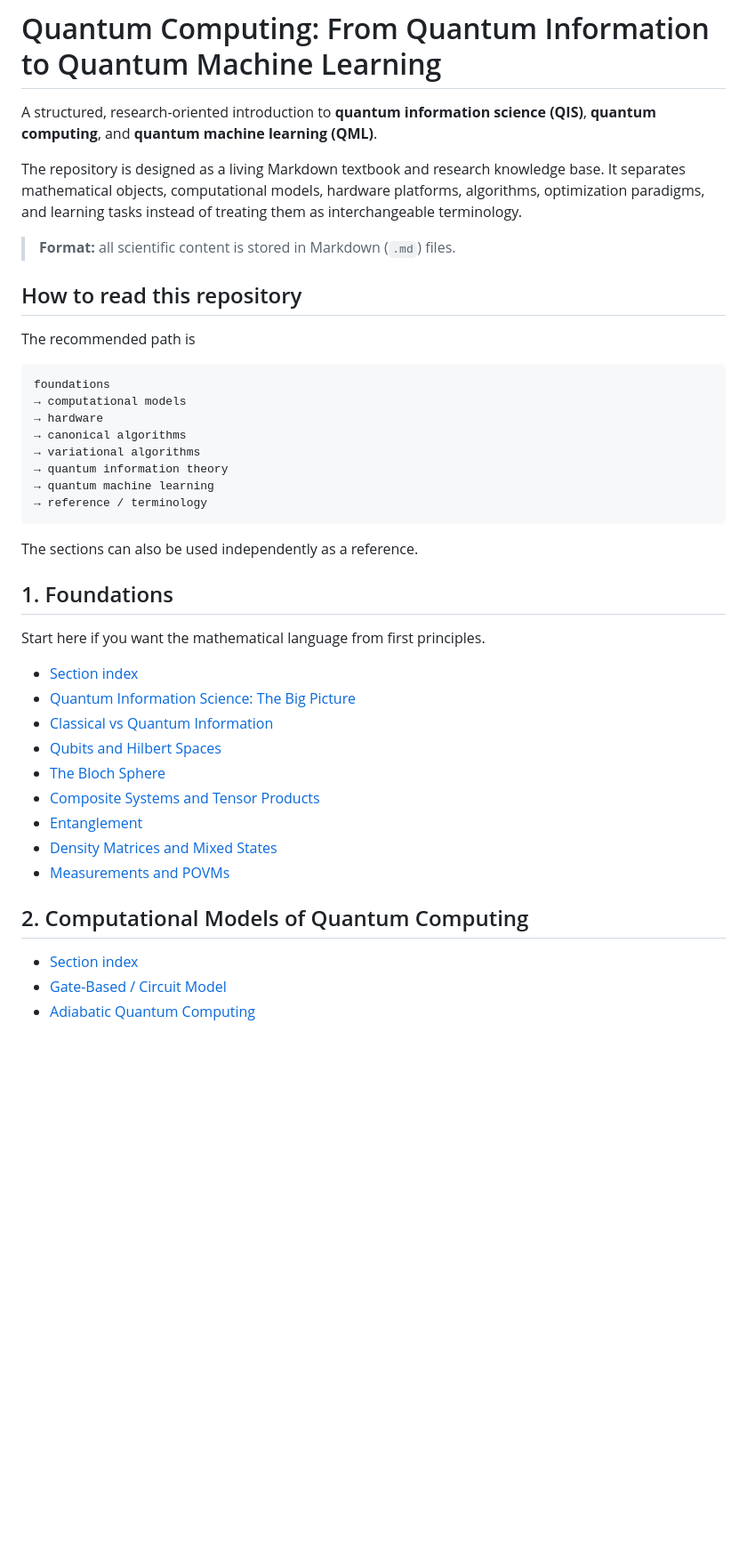
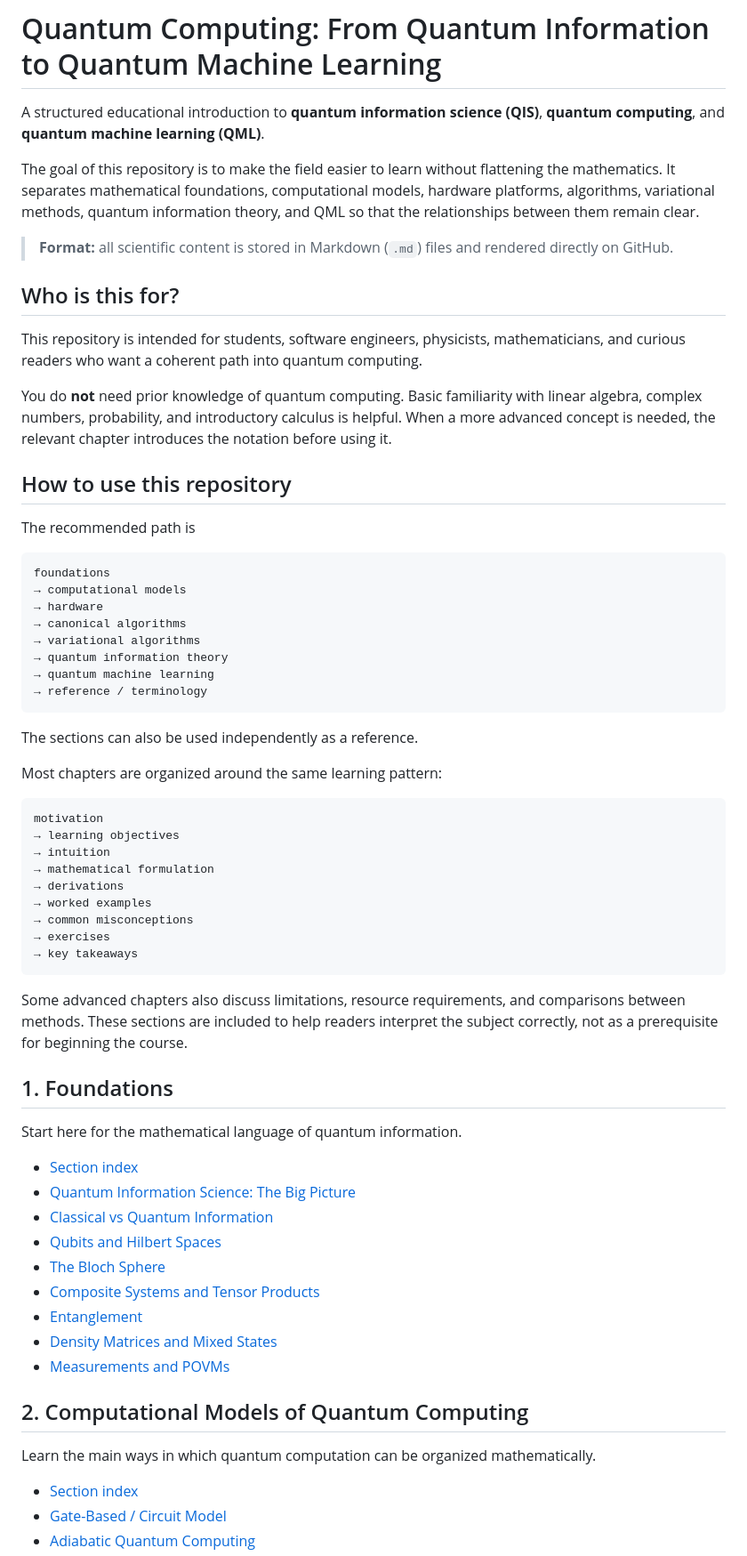
Before and after one commit to AHDMarwan/quantum-computing-introduction, a Markdown page: README.md, the part around one of its changes. Shown at 89% size. Rendered like a GitHub page; blank space fills up the shorter version.

Commit message:
Refocus repository as an educational textbook

````diff
--- a/README.md
+++ b/README.md
@@ -1,12 +1,18 @@
 # Quantum Computing: From Quantum Information to Quantum Machine Learning
 
-A structured, research-oriented introduction to **quantum information science (QIS)**, **quantum computing**, and **quantum machine learning (QML)**.
+A structured educational introduction to **quantum information science (QIS)**, **quantum computing**, and **quantum machine learning (QML)**.
 
-The repository is designed as a living Markdown textbook and research knowledge base. It separates mathematical objects, computational models, hardware platforms, algorithms, optimization paradigms, and learning tasks instead of treating them as interchangeable terminology.
+The goal of this repository is to make the field easier to learn without flattening the mathematics. It separates mathematical foundations, computational models, hardware platforms, algorithms, variational methods, quantum information theory, and QML so that the relationships between them remain clear.
 
-> **Format:** all scientific content is stored in Markdown (`.md`) files.
+> **Format:** all scientific content is stored in Markdown (`.md`) files and rendered directly on GitHub.
 
-## How to read this repository
+## Who is this for?
+
+This repository is intended for students, software engineers, physicists, mathematicians, and curious readers who want a coherent path into quantum computing.
+
+You do **not** need prior knowledge of quantum computing. Basic familiarity with linear algebra, complex numbers, probability, and introductory calculus is helpful. When a more advanced concept is needed, the relevant chapter introduces the notation before using it.
+
+## How to use this repository
 
 The recommended path is
 
@@ -23,9 +29,25 @@ foundations
 
 The sections can also be used independently as a reference.
 
+Most chapters are organized around the same learning pattern:
+
+```text
+motivation
+→ learning objectives
+→ intuition
+→ mathematical formulation
+→ derivations
+→ worked examples
+→ common misconceptions
+→ exercises
+→ key takeaways
+```
+
+Some advanced chapters also discuss limitations, resource requirements, and comparisons between methods. These sections are included to help readers interpret the subject correctly, not as a prerequisite for beginning the course.
+
 ## 1. Foundations
 
-Start here if you want the mathematical language from first principles.
+Start here for the mathematical language of quantum information.
 
 - [Section index](01-foundations/README.md)
 - [Quantum Information Science: The Big Picture](01-foundations/01-quantum-information-science.md)
@@ -39,6 +61,8 @@ Start here if you want the mathematical language from first principles.
 
 ## 2. Computational Models of Quantum Computing
 
+Learn the main ways in which quantum computation can be organized mathematically.
+
 - [Section index](02-quantum-computing/README.md)
 - [Gate-Based / Circuit Model](02-quantum-computing/01-gate-model.md)
 - [Adiabatic Quantum Computing](02-quantum-computing/02-adiabatic-computing.md)
````
Also changed, not shown: other parts of README.md (+29 -9 lines).
